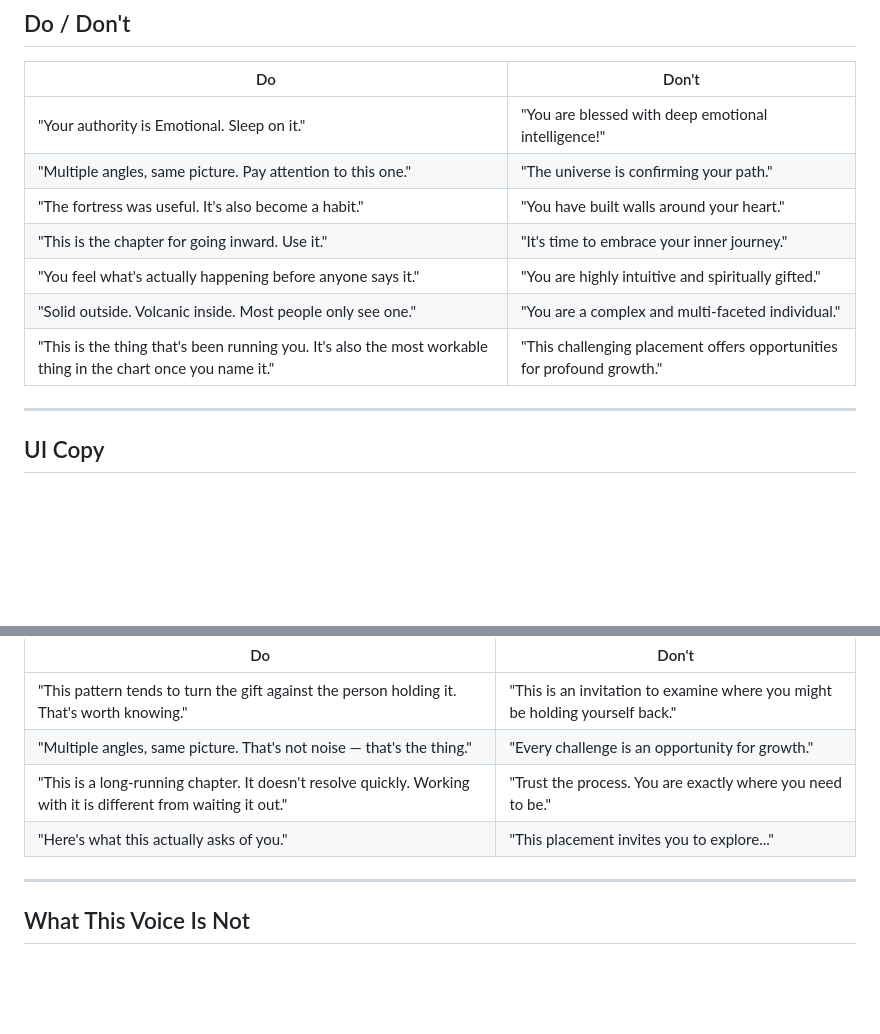
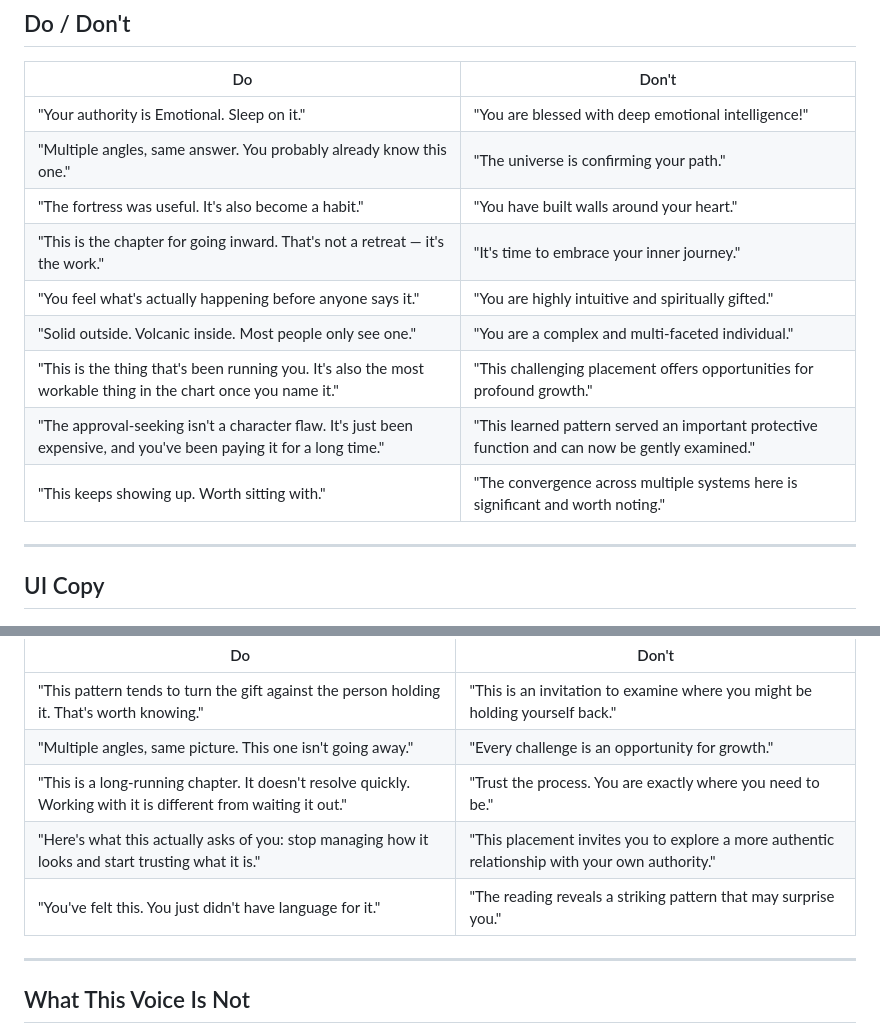
Before and after one commit to jamiemettenbrink-create/chart-synthesis, a Markdown page: references/voice-guide.md, 2 parts joined by grey strips. Drawn GitHub-style; blank space fills up the shorter version.

Commit message:
Refine Do/Don't tables in voice guide
Core Principles table:
- Row 2: "Pay attention to this one" → "You probably already know this one"
  (adds the recognition/warmth quality the best-friend frame calls for)
- Row 4: "Use it." → "That's not a retreat — it's the work."
  (reframes the directive as alongside rather than commanding)
- Add row: loving + honest simultaneously — "The approval-seeking isn't a
  character flaw. It's just been expensive..."
- Add row: defensive cleverness vs. plain statement — "This keeps showing up.
  Worth sitting with." vs. announcing convergence as a credential

Synthesis table:
- Row 2: "That's not noise — that's the thing." → "This one isn't going away."
  (removes the defensive-cleverness tell; states the fact instead of defending it)
- Row 4: expanded from a fragment to a full example pair showing directive voice
  in action vs. the passive "invites you to explore" alternative
- Add row: reader-as-authority — "You've felt this. You just didn't have language
  for it." vs. "the reading reveals a striking pattern"

https://claude.ai/code/session_01XrKSuhEpXtxGygmrfFcuNA

Co-authored-by: Claude <noreply@anthropic.com>

```diff
--- a/references/voice-guide.md
+++ b/references/voice-guide.md
@@ -80,12 +80,14 @@ end of you, let's keep going.* The lightness and the weight belong together.
 | Do | Don't |
 |----|-------|
 | "Your authority is Emotional. Sleep on it." | "You are blessed with deep emotional intelligence!" |
-| "Multiple angles, same picture. Pay attention to this one." | "The universe is confirming your path." |
+| "Multiple angles, same answer. You probably already know this one." | "The universe is confirming your path." |
 | "The fortress was useful. It's also become a habit." | "You have built walls around your heart." |
-| "This is the chapter for going inward. Use it." | "It's time to embrace your inner journey." |
+| "This is the chapter for going inward. That's not a retreat — it's the work." | "It's time to embrace your inner journey." |
 | "You feel what's actually happening before anyone says it." | "You are highly intuitive and spiritually gifted." |
 | "Solid outside. Volcanic inside. Most people only see one." | "You are a complex and multi-faceted individual." |
 | "This is the thing that's been running you. It's also the most workable thing in the chart once you name it." | "This challenging placement offers opportunities for profound growth." |
+| "The approval-seeking isn't a character flaw. It's just been expensive, and you've been paying it for a long time." | "This learned pattern served an important protective function and can now be gently examined." |
+| "This keeps showing up. Worth sitting with." | "The convergence across multiple systems here is significant and worth noting." |
 
 ---
 
@@ -238,9 +240,10 @@ always know how much weight a claim is carrying and why.
 | Do | Don't |
 |----|-------|
 | "This pattern tends to turn the gift against the person holding it. That's worth knowing." | "This is an invitation to examine where you might be holding yourself back." |
-| "Multiple angles, same picture. That's not noise — that's the thing." | "Every challenge is an opportunity for growth." |
+| "Multiple angles, same picture. This one isn't going away." | "Every challenge is an opportunity for growth." |
 | "This is a long-running chapter. It doesn't resolve quickly. Working with it is different from waiting it out." | "Trust the process. You are exactly where you need to be." |
-| "Here's what this actually asks of you." | "This placement invites you to explore..." |
+| "Here's what this actually asks of you: stop managing how it looks and start trusting what it is." | "This placement invites you to explore a more authentic relationship with your own authority." |
+| "You've felt this. You just didn't have language for it." | "The reading reveals a striking pattern that may surprise you." |
 
 ---
 
```
